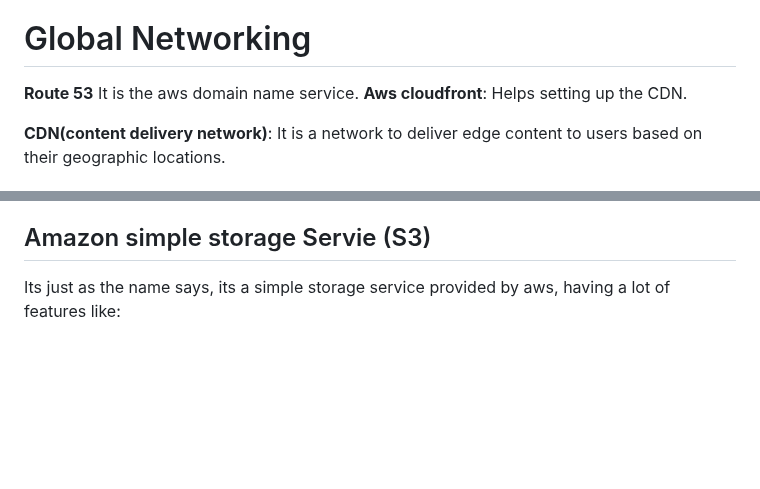
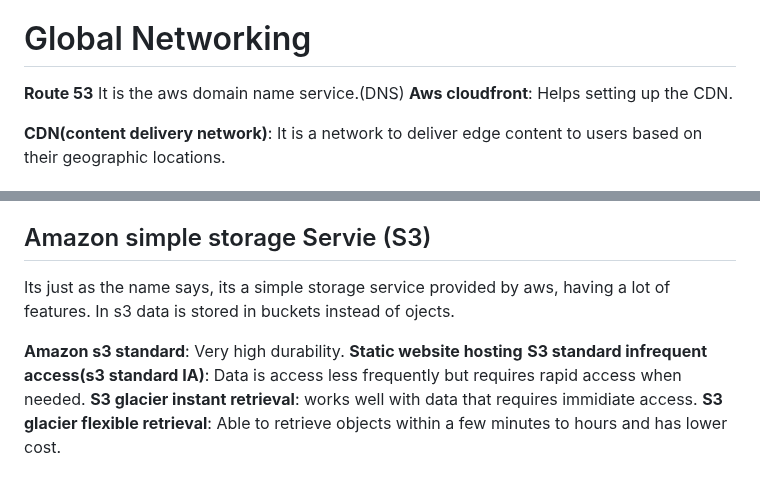
Before and after one commit to Hackerjedi666/CybersecNotes, a Markdown page: cloudNotes/Cloudpractionar.md, 2 parts joined by grey strips. GitHub-like rendering; blank space fills up the shorter version.

Commit message:
cloud storage notes

```diff
--- a/cloudNotes/Cloudpractionar.md
+++ b/cloudNotes/Cloudpractionar.md
@@ -101,7 +101,7 @@ The main difference between **Network ACL** and **Security groups** is that the
 
 # Global Networking
 
-**Route 53** It is the aws domain name service.
+**Route 53** It is the aws domain name service.(DNS)
 **Aws cloudfront**: Helps setting up the CDN.
 
 **CDN(content delivery network)**: It is a network to deliver edge content to users based on their geographic locations.
@@ -120,4 +120,11 @@ While running your instance just take EBS snapshots from time to time and you wi
 
 
 ## Amazon simple storage Servie (S3)
-Its just as the name says, its a simple storage service provided by aws, having a lot of features like:
+Its just as the name says, its a simple storage service provided by aws, having a lot of features.
+In s3 data is stored in buckets instead of ojects.
+
+**Amazon s3 standard**: Very high durability.
+**Static website hosting**
+**S3 standard infrequent access(s3 standard IA)**: Data is access less frequently but requires rapid access when needed.
+**S3 glacier instant retrieval**: works well with data that requires immidiate access.
+**S3 glacier flexible retrieval**: Able to retrieve objects within a few minutes to hours and has lower cost.
```
